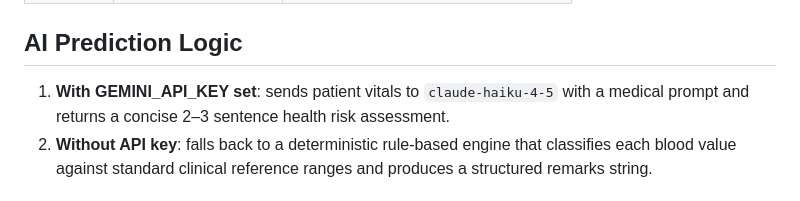
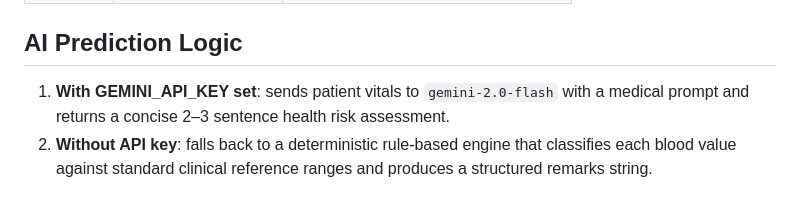
Before and after one commit to Aditi792/health_app, a Markdown page: README.md, the part around the change. Rendered like a GitHub page.

```diff
--- a/README.md
+++ b/README.md
@@ -73,7 +73,7 @@ health-predict/
 
 ## AI Prediction Logic
 
-1. **With GEMINI_API_KEY set**: sends patient vitals to `claude-haiku-4-5` with a medical prompt and returns a concise 2–3 sentence health risk assessment.
+1. **With GEMINI_API_KEY set**: sends patient vitals to `gemini-2.0-flash` with a medical prompt and returns a concise 2–3 sentence health risk assessment.
 2. **Without API key**: falls back to a deterministic rule-based engine that classifies each blood value against standard clinical reference ranges and produces a structured remarks string.
 
 ## Normal Reference Ranges Used
```
